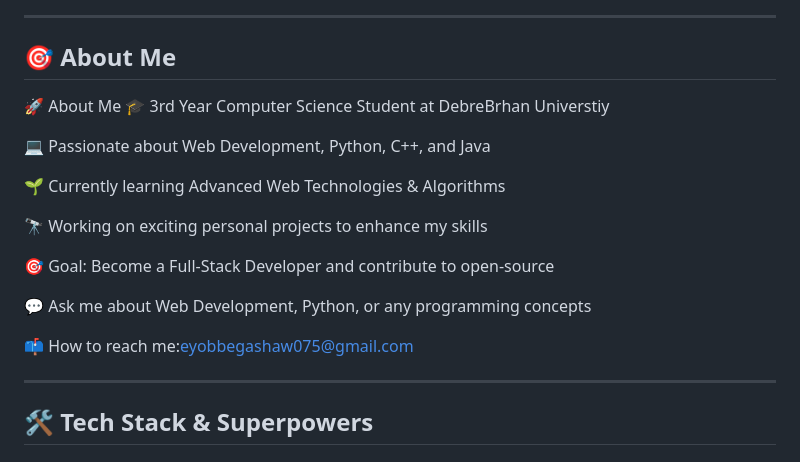
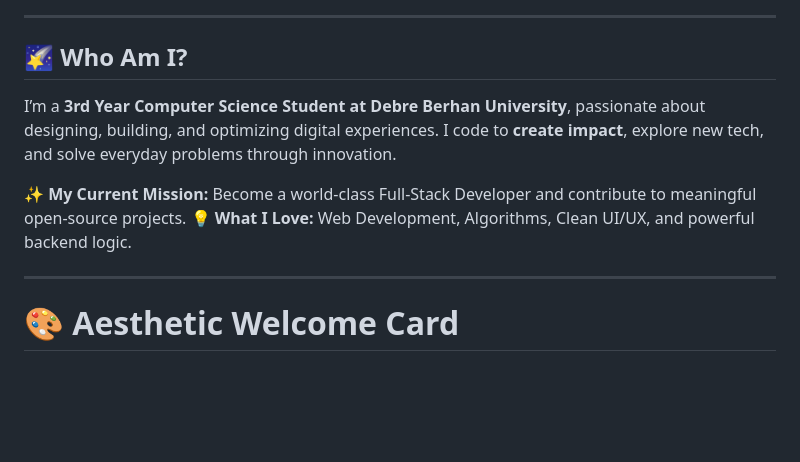
Before and after one commit to eyobbegashaw/eyobbegashaw, a Markdown page: README.md, the part around the change printed below. Drawn GitHub-style; blank space fills up the shorter version.

```diff
--- a/README.md
+++ b/README.md
@@ -26,25 +10,15 @@
 
 ---
 
-## 🎯 About Me
+## 🌠 **Who Am I?**
 
- 🚀 About Me
-🎓 3rd Year Computer Science Student at DebreBrhan Universtiy
+I’m a **3rd Year Computer Science Student at Debre Berhan University**, passionate about designing, building, and optimizing digital experiences.
+I code to **create impact**, explore new tech, and solve everyday problems through innovation.
 
-💻 Passionate about Web Development, Python, C++, and Java
-
-🌱 Currently learning Advanced Web Technologies & Algorithms
-
-🔭 Working on exciting personal projects to enhance my skills
-
-🎯 Goal: Become a Full-Stack Developer and contribute to open-source
-
-💬 Ask me about Web Development, Python, or any programming concepts
-
-📫 How to reach me:eyobbegashaw075@gmail.com
-
+✨ **My Current Mission:** Become a world-class Full-Stack Developer and contribute to meaningful open-source projects.
+💡 **What I Love:** Web Development, Algorithms, Clean UI/UX, and powerful backend logic.
 
 ---
 
-## 🛠 Tech Stack & Superpowers
+# 🎨 **Aesthetic Welcome Card**
 
```
Also changed, not shown: other parts of README.md (+108 -88 lines).
